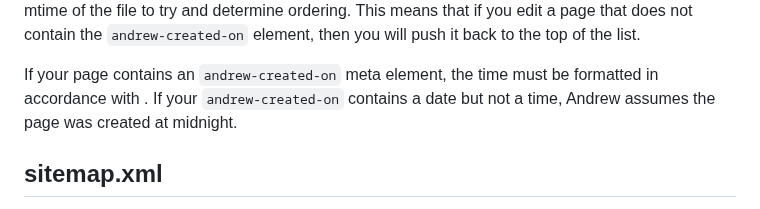
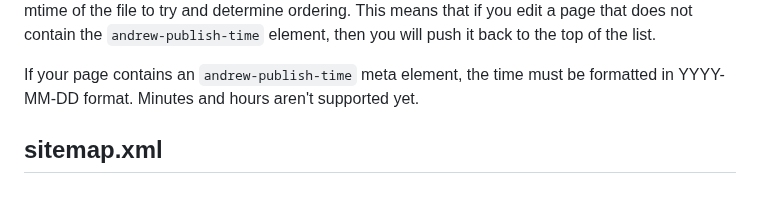
Before and after one commit to PlayTechnique/andrew, a Markdown page: README.md, the part around one of its changes. Rendered like a GitHub page.

Commit message:
Improved README to be more accurate about name of andrew-publish-time element

```diff
--- a/README.md
+++ b/README.md
@@ -77,8 +77,7 @@ If a page contains the meta element `<meta name=andrew-created-on value="2024-03
 If the page does not contain the meta element, it uses the mtime of the file to try and determine ordering. This means that if you edit a page
-that does not contain the `andrew-created-on` element, then you will push it back to the top of the list.
+that does not contain the `andrew-publish-time` element, then you will push it back to the top of the list.
 
-If your page contains an `andrew-created-on` meta element, the time must be formatted in accordance with <SOME STANDARD HERE>. If your `andrew-created-on`
-contains a date but not a time, Andrew assumes the page was created at midnight.
+If your page contains an `andrew-publish-time` meta element, the time must be formatted in YYYY-MM-DD format. Minutes and hours aren't supported yet.
 
 ## sitemap.xml
 When the endpoint `baseUrl/sitemap.xml` is visited, Andrew will automatically generate a sitemap containing paths to all html pages.
```
Also changed, not shown: other parts of README.md (+2 -2 lines).
